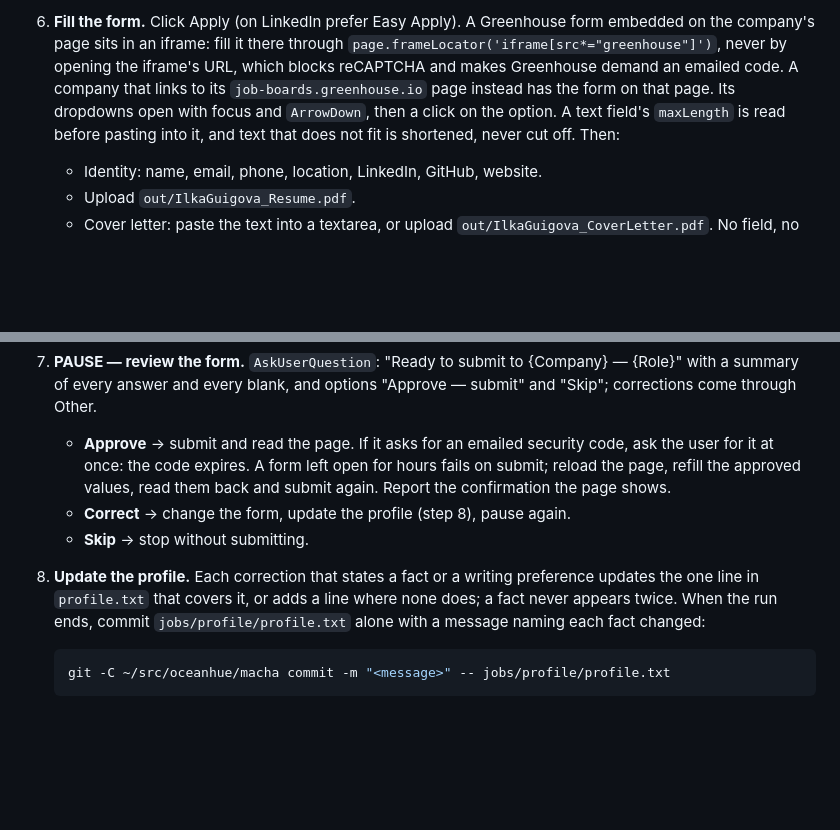
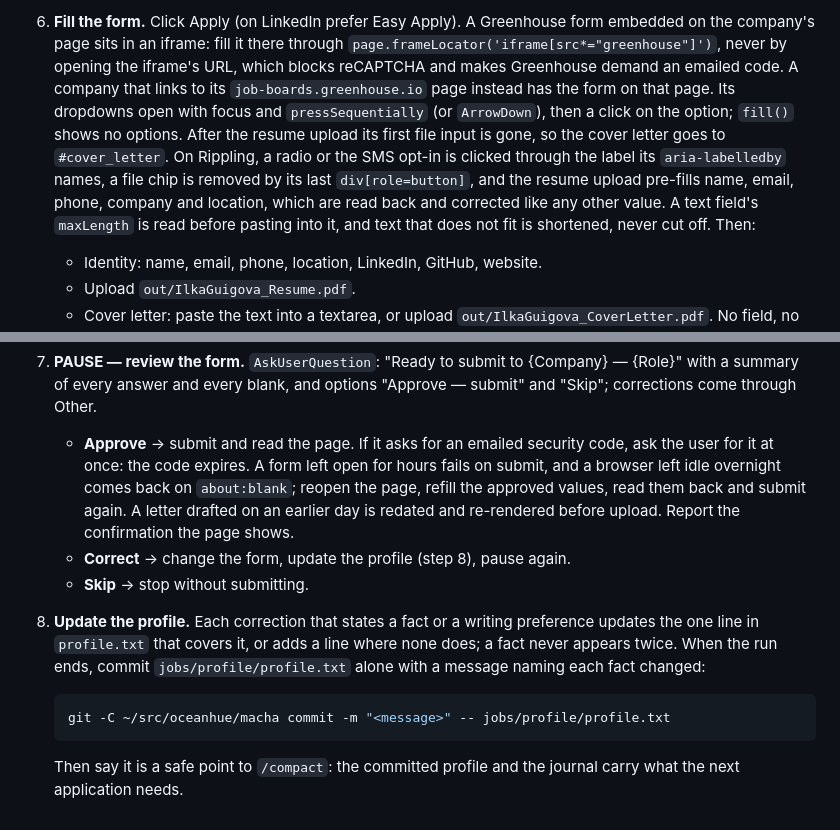
Before and after one commit to iguigova/macha, a Markdown page: .claude/commands/job:apply.md, 2 parts joined by grey strips. GitHub-like rendering; blank space fills up the shorter version.

Commit message:
Fold the Greenhouse, Rippling and idle-browser form quirks into /job:apply
Also end each run at a safe /compact point.

Co-Authored-By: Claude Opus 5.5 <noreply@anthropic.com>

````diff
--- a/.claude/commands/job:apply.md
+++ b/.claude/commands/job:apply.md
@@ -71,8 +71,14 @@ before the form, and the form before submit.
    never by opening the iframe's URL, which blocks reCAPTCHA and makes
    Greenhouse demand an emailed code. A company that links to its
    `job-boards.greenhouse.io` page instead has the form on that page.
-   Its dropdowns open with focus and `ArrowDown`, then a click on the
-   option. A text field's `maxLength` is read before pasting into it, and
+   Its dropdowns open with focus and `pressSequentially` (or `ArrowDown`),
+   then a click on the option; `fill()` shows no options. After the resume
+   upload its first file input is gone, so the cover letter goes to
+   `#cover_letter`. On Rippling, a radio or the SMS opt-in is clicked
+   through the label its `aria-labelledby` names, a file chip is removed by
+   its last `div[role=button]`, and the resume upload pre-fills name,
+   email, phone, company and location, which are read back and corrected
+   like any other value. A text field's `maxLength` is read before pasting into it, and
    text that does not fit is shortened, never cut off. Then:
    - Identity: name, email, phone, location, LinkedIn, GitHub, website.
    - Upload `out/IlkaGuigova_Resume.pdf`.
@@ -91,8 +97,10 @@ before the form, and the form before submit.
    options "Approve — submit" and "Skip"; corrections come through Other.
    - **Approve** → submit and read the page. If it asks for an emailed
      security code, ask the user for it at once: the code expires. A form
-     left open for hours fails on submit; reload the page, refill the
-     approved values, read them back and submit again. Report the
+     left open for hours fails on submit, and a browser left idle
+     overnight comes back on `about:blank`; reopen the page, refill the
+     approved values, read them back and submit again. A letter drafted on
+     an earlier day is redated and re-rendered before upload. Report the
      confirmation the page shows.
    - **Correct** → change the form, update the profile (step 8), pause
      again.
@@ -106,3 +114,5 @@ before the form, and the form before submit.
    ```bash
    git -C ~/src/oceanhue/macha commit -m "<message>" -- jobs/profile/profile.txt
    ```
+   Then say it is a safe point to `/compact`: the committed profile and
+   the journal carry what the next application needs.
````
